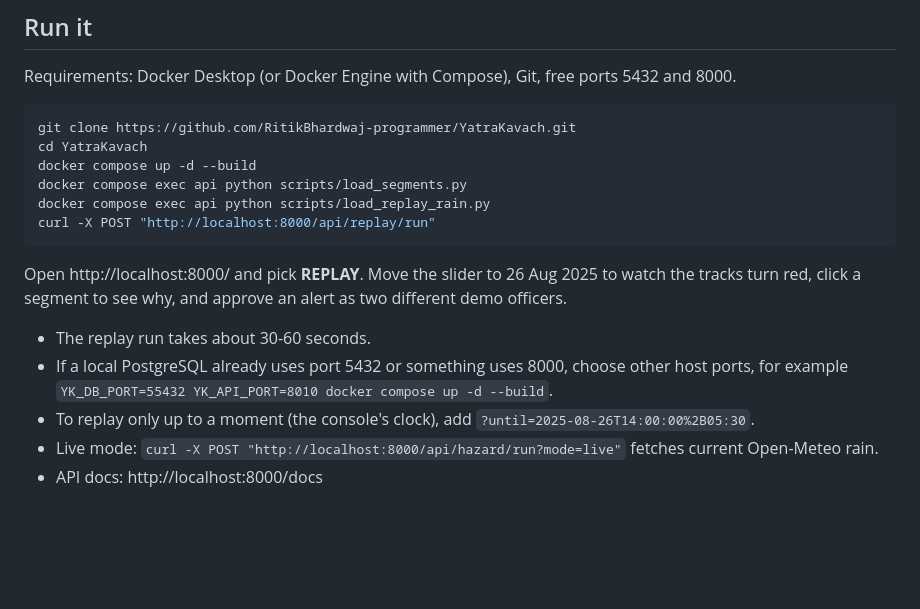
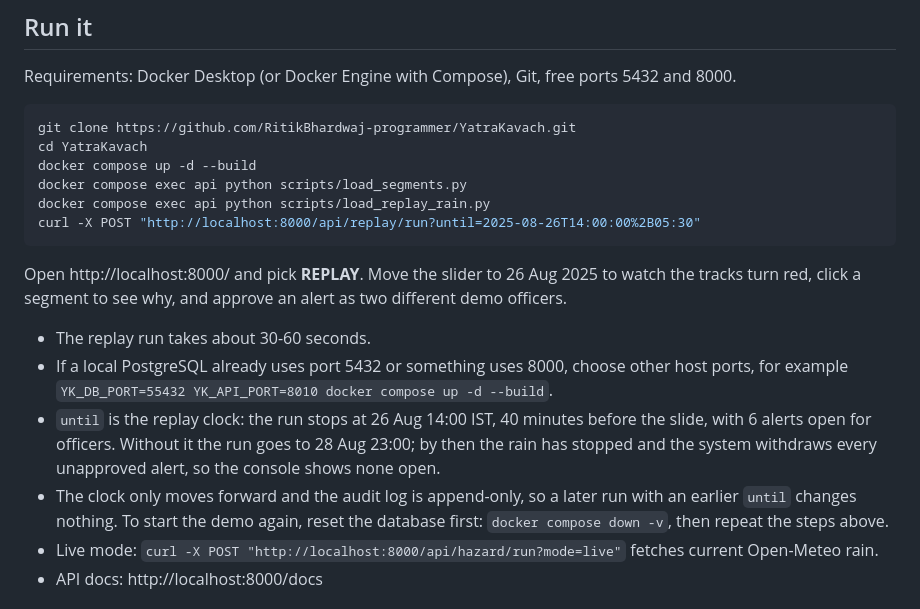
Before and after one commit to RitikBhardwaj-programmer/YatraKavach, a Markdown page: README.md, the part around the change. GitHub-like rendering; blank space fills up the shorter version.

Commit message:
Stop the README demo replay at 26 Aug 14:00
A replay without until runs to 28 Aug 23:00 and withdraws every
unapproved alert, so the console had nothing for officers to approve.

Co-Authored-By: Claude Opus 5.5 <noreply@anthropic.com>

````diff
--- a/README.md
+++ b/README.md
@@ -90,7 +90,7 @@ cd YatraKavach
 docker compose up -d --build
 docker compose exec api python scripts/load_segments.py
 docker compose exec api python scripts/load_replay_rain.py
-curl -X POST "http://localhost:8000/api/replay/run"
+curl -X POST "http://localhost:8000/api/replay/run?until=2025-08-26T14:00:00%2B05:30"
 ```
 
 Open http://localhost:8000/ and pick **REPLAY**. Move the slider to 26 Aug 2025 to watch the tracks turn red,
@@ -99,7 +99,11 @@ click a segment to see why, and approve an alert as two different demo officers.
 - The replay run takes about 30-60 seconds.
 - If a local PostgreSQL already uses port 5432 or something uses 8000, choose other host ports, for example
   `YK_DB_PORT=55432 YK_API_PORT=8010 docker compose up -d --build`.
-- To replay only up to a moment (the console's clock), add `?until=2025-08-26T14:00:00%2B05:30`.
+- `until` is the replay clock: the run stops at 26 Aug 14:00 IST, 40 minutes before the slide, with 6 alerts
+  open for officers. Without it the run goes to 28 Aug 23:00; by then the rain has stopped and the system
+  withdraws every unapproved alert, so the console shows none open.
+- The clock only moves forward and the audit log is append-only, so a later run with an earlier `until` changes
+  nothing. To start the demo again, reset the database first: `docker compose down -v`, then repeat the steps above.
 - Live mode: `curl -X POST "http://localhost:8000/api/hazard/run?mode=live"` fetches current Open-Meteo rain.
 - API docs: http://localhost:8000/docs
 
````
